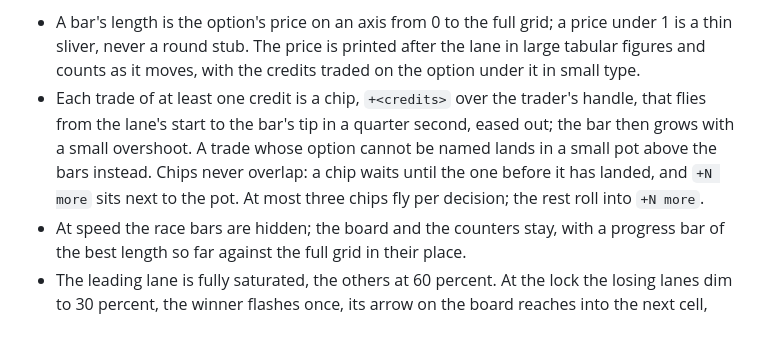
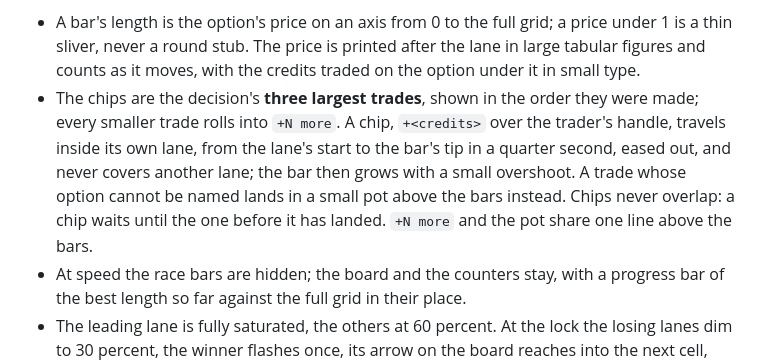
Before and after one commit to Reblexis/telarchy-snake, a Markdown page: docs/level-video.md, the part around the change. Drawn GitHub-style; blank space fills up the shorter version.

Commit message:
docs/level-video.md: chips are the three largest trades, travelling inside their own lane
From the third mockup review: the one visible chip was a 10-credit trade on a 2,153-credit
move, and it covered the neighbouring lane.

Co-Authored-By: Claude Opus 5 (1M context) <noreply@anthropic.com>
Claude-Session: https://claude.ai/code/session_01Nbzpy7pLGwMmCqpdjaAsjb

```diff
--- a/docs/level-video.md
+++ b/docs/level-video.md
@@ -70,12 +70,13 @@ violet, turn right magenta). Green belongs to the snake, red to death, gold to r
   1 is a thin sliver, never a round stub. The price is printed after the lane in large
   tabular figures and counts as it moves, with the credits traded on the option under it
   in small type.
-- Each trade of at least one credit is a chip, `+<credits>` over the trader's handle,
-  that flies from the lane's start to the bar's tip in a quarter second, eased out; the
-  bar then grows with a small overshoot. A trade whose option cannot be named lands in a
-  small pot above the bars instead. Chips never overlap: a chip waits until the one
-  before it has landed, and `+N more` sits next to the pot. At most three chips fly per decision; the rest roll into
-  `+N more`.
+- The chips are the decision's **three largest trades**, shown in the order they were
+  made; every smaller trade rolls into `+N more`. A chip, `+<credits>` over the trader's
+  handle, travels inside its own lane, from the lane's start to the bar's tip in a quarter
+  second, eased out, and never covers another lane; the bar then grows with a small
+  overshoot. A trade whose option cannot be named lands in a small pot above the bars
+  instead. Chips never overlap: a chip waits until the one before it has landed.
+  `+N more` and the pot share one line above the bars.
 - At speed the race bars are hidden; the board and the counters stay, with a progress bar
   of the best length so far against the full grid in their place.
 - The leading lane is fully saturated, the others at 60 percent. At the lock the losing
```
